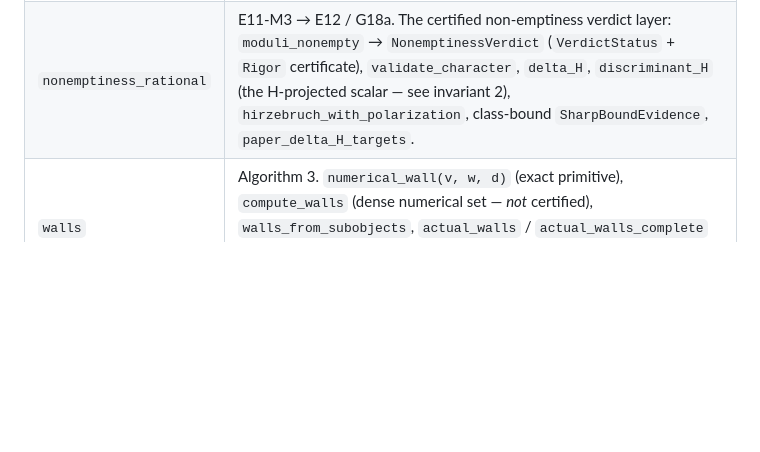
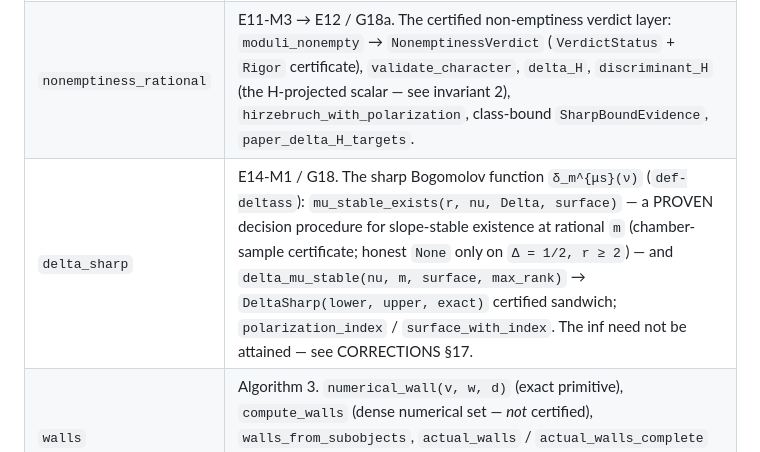
Before and after one commit to chris-dare-dev/stability-mflds, a Markdown page: CLAUDE.md, the part around the change. Rendered like a GitHub page; blank space fills up the shorter version.

Commit message:
docs(E14-M1): module-map row for delta_sharp

```diff
--- a/CLAUDE.md
+++ b/CLAUDE.md
@@ -47,6 +47,7 @@ sh scripts/setup-clone.sh           # once per clone: hooks + the Obsidian strip
 | `generic_hn` | E13-M3b / G18. The generic `H_m`-Harder–Narasimhan filtration (arXiv:1907.06739 §5 `cor-algorithm`; rank induction + the linear-orthogonality solve): `generic_hn_factors` → the exact factor characters, `semistable_exists_hn`. Makes non-emptiness decidable on every strictly-ample `F_e`. |
 | `hn_filtration` | E13-M3a/M3c / G18. The sharp-verdict layer, total on P² + every strictly-ample `F_e`: `hn_verdict(r, nu, Delta, surface)` → `HNVerdict` (regions earned from computed filtrations, factors exhibited), `semistable_exists`, `generic_hn_length`, `hn_region`. Region semantics: CORRECTIONS §12 R2, §14–15. |
 | `nonemptiness_rational` | E11-M3 → E12 / G18a. The certified non-emptiness verdict layer: `moduli_nonempty` → `NonemptinessVerdict` (`VerdictStatus` + `Rigor` certificate), `validate_character`, `delta_H`, `discriminant_H` (the H-projected scalar — see invariant 2), `hirzebruch_with_polarization`, class-bound `SharpBoundEvidence`, `paper_delta_H_targets`. |
+| `delta_sharp` | E14-M1 / G18. The sharp Bogomolov function `δ_m^{μs}(ν)` (`def-deltass`): `mu_stable_exists(r, nu, Delta, surface)` — a PROVEN decision procedure for slope-stable existence at rational `m` (chamber-sample certificate; honest `None` only on `Δ = 1/2, r ≥ 2`) — and `delta_mu_stable(nu, m, surface, max_rank)` → `DeltaSharp(lower, upper, exact)` certified sandwich; `polarization_index` / `surface_with_index`. The inf need not be attained — see CORRECTIONS §17. |
 | `walls` | Algorithm 3. `numerical_wall(v, w, d)` (exact primitive), `compute_walls` (dense numerical set — *not* certified), `walls_from_subobjects`, `actual_walls` / `actual_walls_complete` (certified-necessary, finite set). Types: `Wall`, `VerticalWall`, `ActualWall` (`.center`, `.radius_sq` exact; `.radius` is `float`). |
 | `bg_check` | Algorithm 4. `check_bg_surface(...)`; re-exports `check_bg_threefold`. |
 | `threefold` | Algorithm 5. `ThreefoldChern(r, a1, a2, a3)`, `bmt_Q` / `bmt_Q_at` (return `Fraction`), `alpha_crit(v, beta, d3)` → `Optional[float]`, `bg_boundary_curve(...)` → `BGBoundary`. `Threefold.bg_proven` flags proven vs conjectural. |
```
